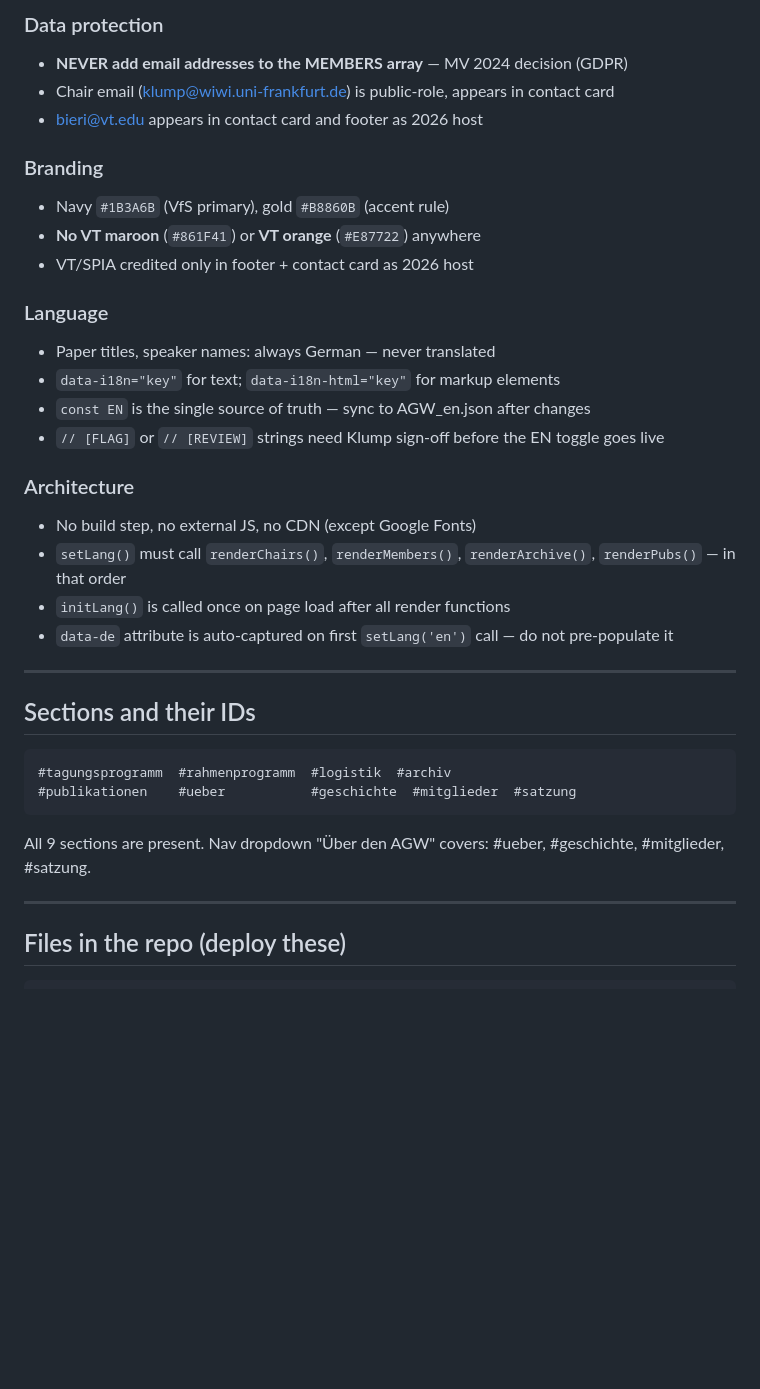
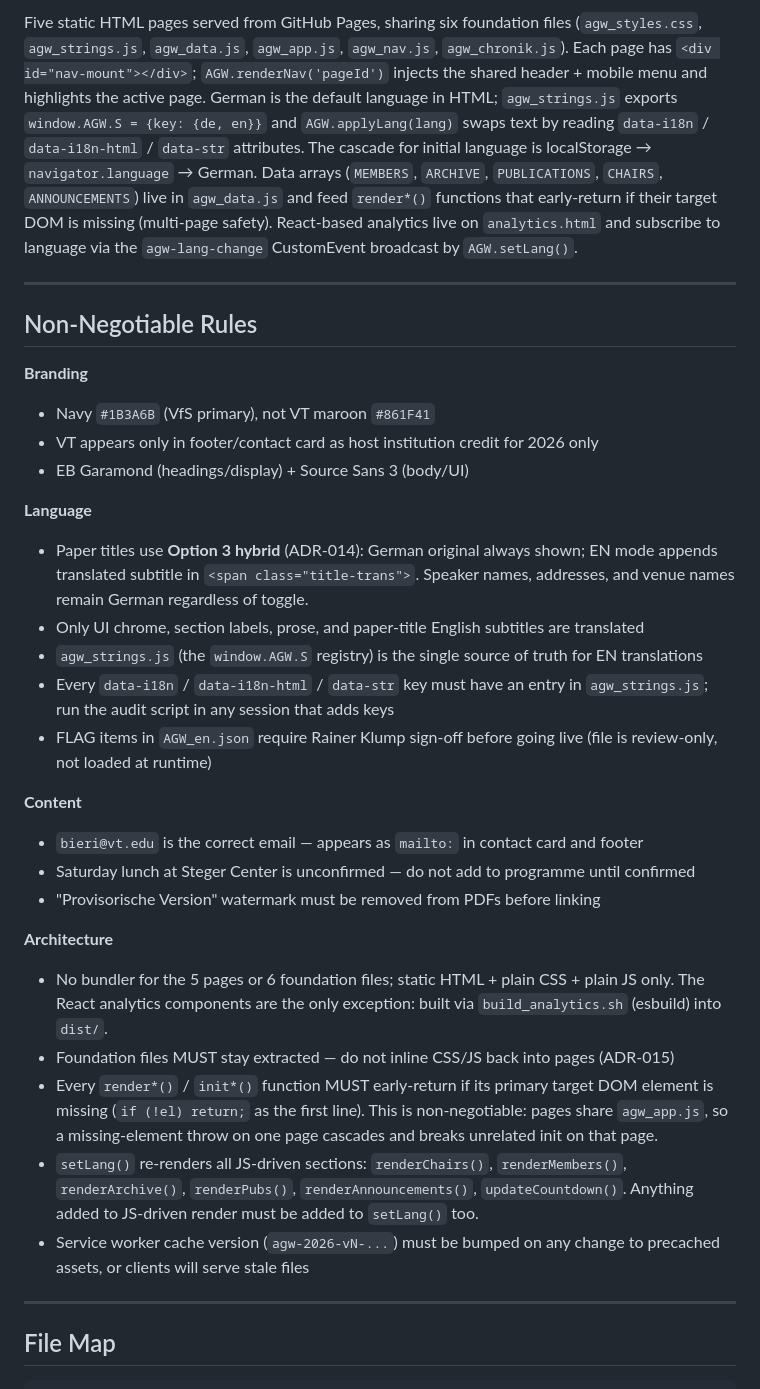
Before and after one commit to david-bieri/agw-vfs, a Markdown page: AGW_CLAUDE.md, the part around one of its changes. Rendered like a GitHub page; blank space fills up the shorter version.

````diff
--- a/AGW_CLAUDE.md
+++ b/AGW_CLAUDE.md
@@ -41,39 +67,36 @@ Single-file website (index.html) for the AGW — the VfS standing committee for
 
-### Data protection
-- **NEVER add email addresses to the MEMBERS array** — MV 2024 decision (GDPR)
-- Chair email (klump@wiwi.uni-frankfurt.de) is public-role, appears in contact card
-- bieri@vt.edu appears in contact card and footer as 2026 host
-
-### Branding
-- Navy `#1B3A6B` (VfS primary), gold `#B8860B` (accent rule)
-- **No VT maroon** (`#861F41`) or **VT orange** (`#E87722`) anywhere
-- VT/SPIA credited only in footer + contact card as 2026 host
-
-### Language
-- Paper titles, speaker names: always German — never translated
-- `data-i18n="key"` for text; `data-i18n-html="key"` for markup elements
-- `const EN` is the single source of truth — sync to AGW_en.json after changes
-- `// [FLAG]` or `// [REVIEW]` strings need Klump sign-off before the EN toggle goes live
-
-### Architecture
-- No build step, no external JS, no CDN (except Google Fonts)
-- `setLang()` must call `renderChairs()`, `renderMembers()`, `renderArchive()`, `renderPubs()` — in that order
-- `initLang()` is called once on page load after all render functions
-- `data-de` attribute is auto-captured on first `setLang('en')` call — do not pre-populate it
+Five static HTML pages served from GitHub Pages, sharing six foundation files (`agw_styles.css`, `agw_strings.js`, `agw_data.js`, `agw_app.js`, `agw_nav.js`, `agw_chronik.js`). Each page has `<div id="nav-mount"></div>`; `AGW.renderNav('pageId')` injects the shared header + mobile menu and highlights the active page. German is the default language in HTML; `agw_strings.js` exports `window.AGW.S = {key: {de, en}}` and `AGW.applyLang(lang)` swaps text by reading `data-i18n` / `data-i18n-html` / `data-str` attributes. The cascade for initial language is localStorage → `navigator.language` → German. Data arrays (`MEMBERS`, `ARCHIVE`, `PUBLICATIONS`, `CHAIRS`, `ANNOUNCEMENTS`) live in `agw_data.js` and feed `render*()` functions that early-return if their target DOM is missing (multi-page safety). React-based analytics live on `analytics.html` and subscribe to language via the `agw-lang-change` CustomEvent broadcast by `AGW.setLang()`.
 
 ---
 
-## Sections and their IDs
+## Non-Negotiable Rules
 
-```
-#tagungsprogramm  #rahmenprogramm  #logistik  #archiv
-#publikationen    #ueber           #geschichte  #mitglieder  #satzung
-```
+**Branding**
+- Navy `#1B3A6B` (VfS primary), not VT maroon `#861F41`
+- VT appears only in footer/contact card as host institution credit for 2026 only
+- EB Garamond (headings/display) + Source Sans 3 (body/UI)
 
-All 9 sections are present. Nav dropdown "Über den AGW" covers: #ueber, #geschichte, #mitglieder, #satzung.
+**Language**
+- Paper titles use **Option 3 hybrid** (ADR-014): German original always shown; EN mode appends translated subtitle in `<span class="title-trans">`. Speaker names, addresses, and venue names remain German regardless of toggle.
+- Only UI chrome, section labels, prose, and paper-title English subtitles are translated
+- `agw_strings.js` (the `window.AGW.S` registry) is the single source of truth for EN translations
+- Every `data-i18n` / `data-i18n-html` / `data-str` key must have an entry in `agw_strings.js`; run the audit script in any session that adds keys
+- FLAG items in `AGW_en.json` require Rainer Klump sign-off before going live (file is review-only, not loaded at runtime)
+
+**Content**
+- `bieri@vt.edu` is the correct email — appears as `mailto:` in contact card and footer
+- Saturday lunch at Steger Center is unconfirmed — do not add to programme until confirmed
+- "Provisorische Version" watermark must be removed from PDFs before linking
+
+**Architecture**
+- No bundler for the 5 pages or 6 foundation files; static HTML + plain CSS + plain JS only. The React analytics components are the only exception: built via `build_analytics.sh` (esbuild) into `dist/`.
+- Foundation files MUST stay extracted — do not inline CSS/JS back into pages (ADR-015)
+- Every `render*()` / `init*()` function MUST early-return if its primary target DOM element is missing (`if (!el) return;` as the first line). This is non-negotiable: pages share `agw_app.js`, so a missing-element throw on one page cascades and breaks unrelated init on that page.
+- `setLang()` re-renders all JS-driven sections: `renderChairs()`, `renderMembers()`, `renderArchive()`, `renderPubs()`, `renderAnnouncements()`, `updateCountdown()`. Anything added to JS-driven render must be added to `setLang()` too.
+- Service worker cache version (`agw-2026-vN-...`) must be bumped on any change to precached assets, or clients will serve stale files
 
 ---
 
-## Files in the repo (deploy these)
+## File Map
 
 ```
````
Also changed, not shown: other parts of AGW_CLAUDE.md (+84 -57 lines).
